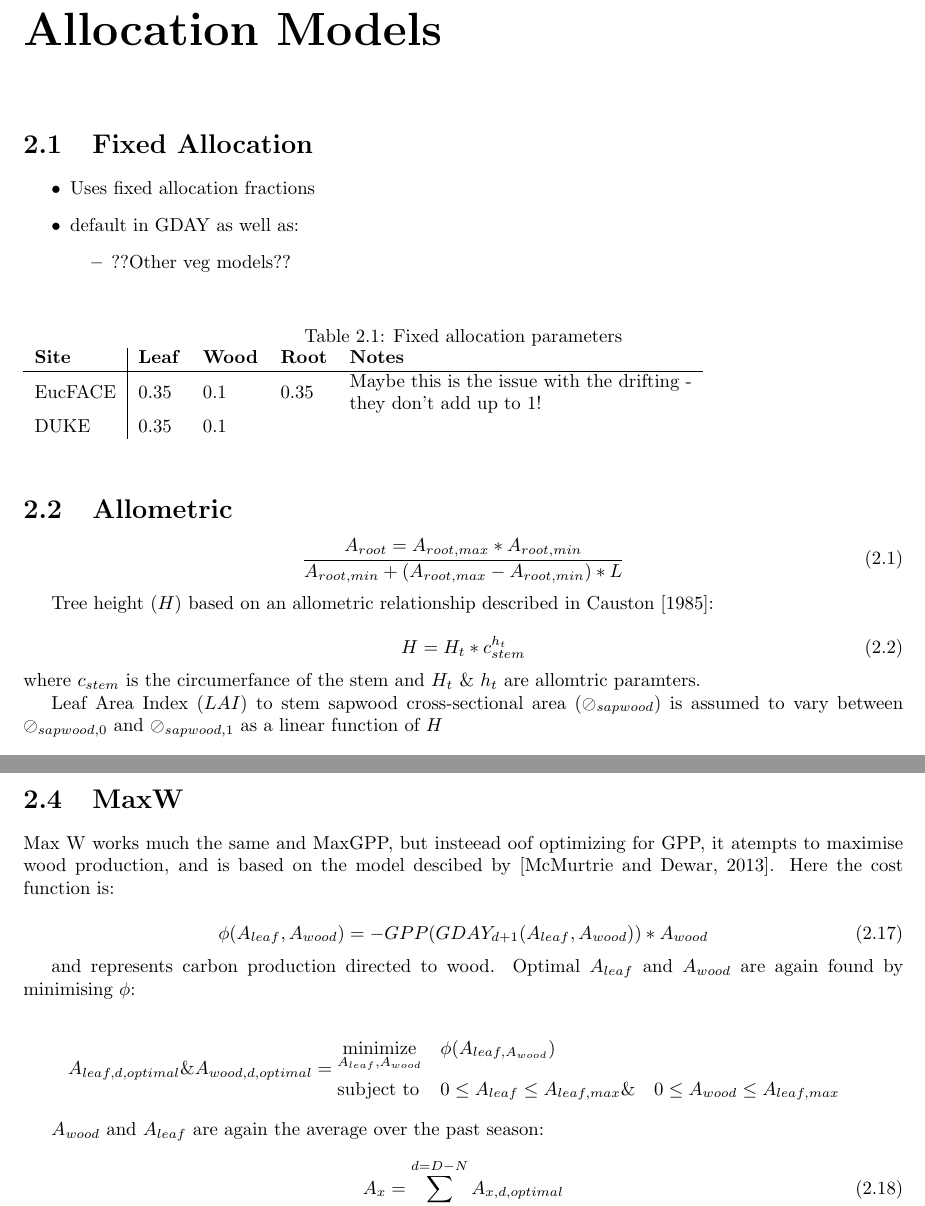
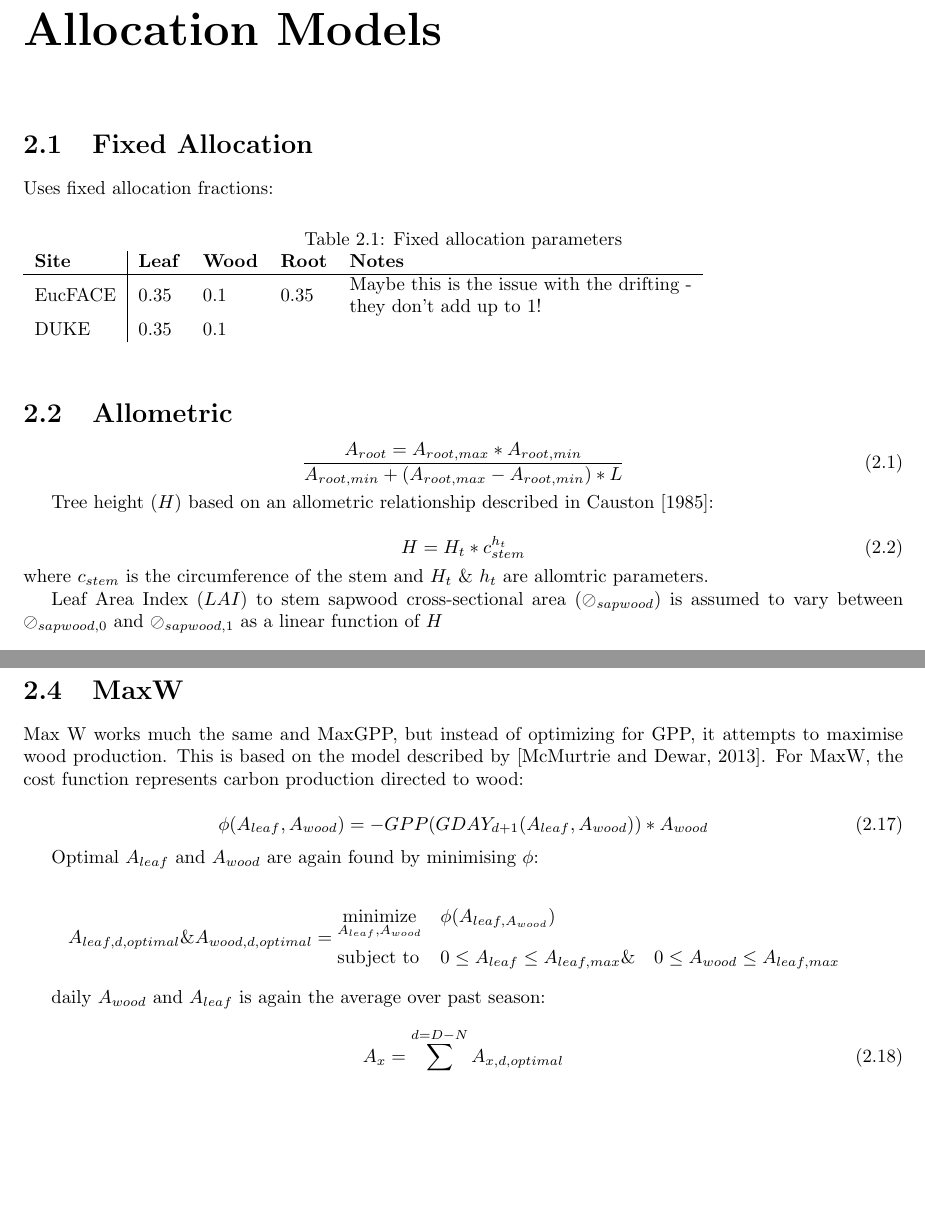
Before and after one commit to douglask3/allocationModules, a LaTeX document (docs/Info.tex, which reads docs/AllocationModels/Fixed.tex, docs/AllocationModels/MaxW.tex): two parts of pages 6 and 8 of 16, joined at a grey line, cut so that both start at the same text, the shorter picture padded with empty space. Compiled offline with pdfLaTeX.

Commit message:
correcting spelling and adding a bit more desciption in allometric model

```diff
--- a/docs/AllocationModels/Fixed.tex
+++ b/docs/AllocationModels/Fixed.tex
@@ -1,13 +1,5 @@
 \section{Fixed Allocation}
-
-\begin{itemize}
-	\item Uses fixed allocation fractions
-	\item default in GDAY as well as:
-		\begin{itemize}
-			\item ??Other veg models??
-		\end{itemize}
-\end{itemize}
-
+Uses fixed allocation fractions:
 
 \begin{table}[h]
 \caption{Fixed allocation parameters}
--- a/docs/AllocationModels/MaxW.tex
+++ b/docs/AllocationModels/MaxW.tex
@@ -1,11 +1,11 @@
 \section{MaxW}
-Max W works much the same and MaxGPP, but insteead oof optimizing for GPP, it atempts to maximise wood production, and is based on the model descibed by  \citep{McMurtrie2013}. Here the cost function is:
+Max W works much the same and MaxGPP, but instead of optimizing for GPP, it attempts to maximise wood production. This is  based on the model described by  \citep{McMurtrie2013}. For MaxW, the cost function represents carbon production directed to wood:
 
 \begin{equation}
 	\phi(A_{leaf},A_{wood}) = - GPP (GDAY_{d+1}(A_{leaf},A_{wood})) * A_{wood}
 \end{equation}
 
-and represents carbon production directed to wood. Optimal $A_{leaf}$ and $A_{wood}$ are again found by minimising $\phi$:
+Optimal $A_{leaf}$ and $A_{wood}$ are again found by minimising $\phi$:
 
 \begin{equation*}
 A_{leaf,d,optimal} \text{\&} A_{wood,d,optimal}=
@@ -18,7 +18,7 @@ A_{leaf,d,optimal} \text{\&} A_{wood,d,optimal}=
 \end{aligned}
 \end{equation*}
 
- $A_{wood}$ and $A_{leaf}$ are again the average over the past season:
+ daily $A_{wood}$ and $A_{leaf}$ is again the average over past season:
 
 \begin{equation}
 	A_{x}= \sum_{D}^{d=D-N} A_{x,d,optimal}
```
Also changed, not shown: docs/AllocationModels/allometric.tex (+4 -2 lines), docs/requiredChanges/Limitation.tex (+3 -3 lines).
